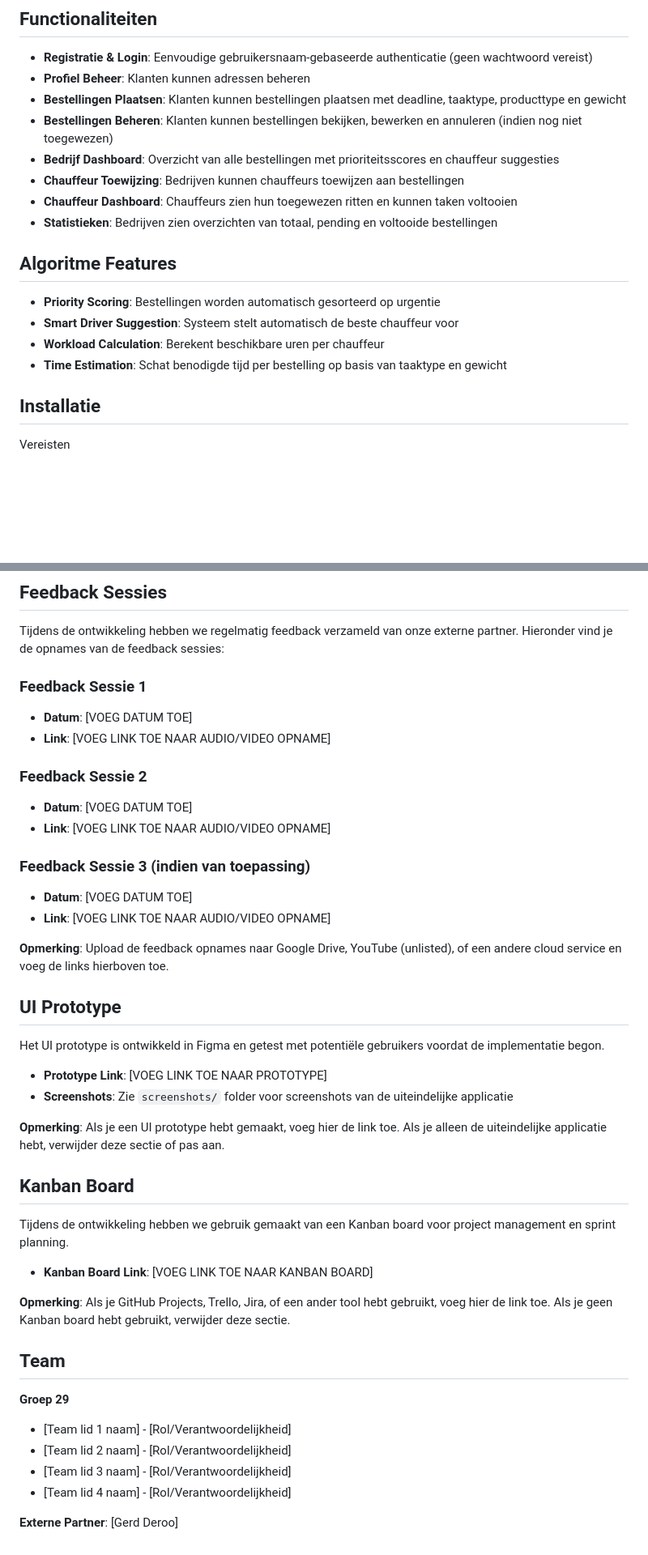
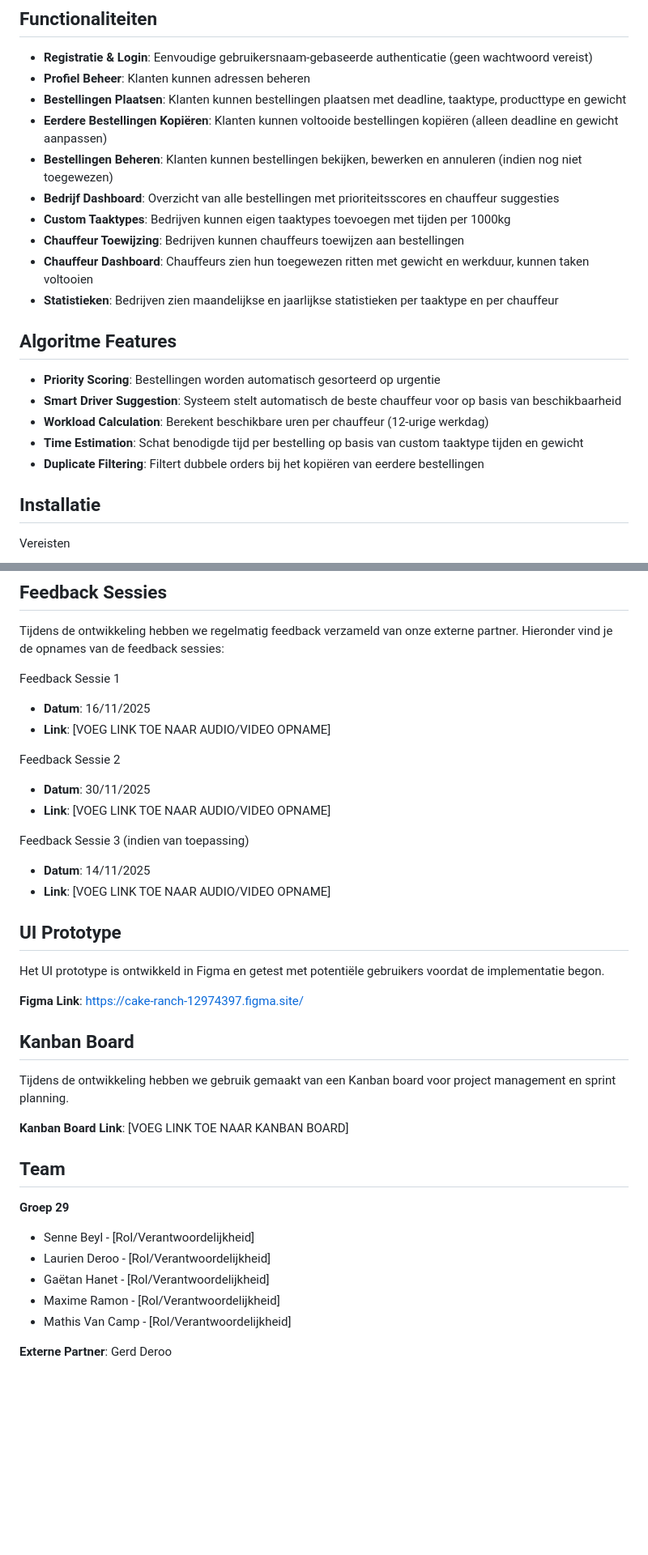
Before and after one commit to A-D-DBS-application/web-application-2025-group-29, a Markdown page: README.md, 2 parts joined by grey strips. Shown: that part at 81% size. Drawn GitHub-style; blank space fills up the shorter version.

```diff
--- a/README.md
+++ b/README.md
@@ -21,18 +19,21 @@ Het systeem gebruikt intelligente algoritmes voor:
 - **Registratie & Login**: Eenvoudige gebruikersnaam-gebaseerde authenticatie (geen wachtwoord vereist)
 - **Profiel Beheer**: Klanten kunnen adressen beheren
 - **Bestellingen Plaatsen**: Klanten kunnen bestellingen plaatsen met deadline, taaktype, producttype en gewicht
+- **Eerdere Bestellingen Kopiëren**: Klanten kunnen voltooide bestellingen kopiëren (alleen deadline en gewicht aanpassen)
 - **Bestellingen Beheren**: Klanten kunnen bestellingen bekijken, bewerken en annuleren (indien nog niet toegewezen)
 - **Bedrijf Dashboard**: Overzicht van alle bestellingen met prioriteitsscores en chauffeur suggesties
+- **Custom Taaktypes**: Bedrijven kunnen eigen taaktypes toevoegen met tijden per 1000kg
 - **Chauffeur Toewijzing**: Bedrijven kunnen chauffeurs toewijzen aan bestellingen
-- **Chauffeur Dashboard**: Chauffeurs zien hun toegewezen ritten en kunnen taken voltooien
-- **Statistieken**: Bedrijven zien overzichten van totaal, pending en voltooide bestellingen
+- **Chauffeur Dashboard**: Chauffeurs zien hun toegewezen ritten met gewicht en werkduur, kunnen taken voltooien
+- **Statistieken**: Bedrijven zien maandelijkse en jaarlijkse statistieken per taaktype en per chauffeur
 
 ## Algoritme Features
 
 - **Priority Scoring**: Bestellingen worden automatisch gesorteerd op urgentie
-- **Smart Driver Suggestion**: Systeem stelt automatisch de beste chauffeur voor
-- **Workload Calculation**: Berekent beschikbare uren per chauffeur
-- **Time Estimation**: Schat benodigde tijd per bestelling op basis van taaktype en gewicht
+- **Smart Driver Suggestion**: Systeem stelt automatisch de beste chauffeur voor op basis van beschikbaarheid
+- **Workload Calculation**: Berekent beschikbare uren per chauffeur (12-urige werkdag)
+- **Time Estimation**: Schat benodigde tijd per bestelling op basis van custom taaktype tijden en gewicht
+- **Duplicate Filtering**: Filtert dubbele orders bij het kopiëren van eerdere bestellingen
 
 ## Installatie
 
@@ -239,44 +258,38 @@ web-application-2025-group-29/
 
 Tijdens de ontwikkeling hebben we regelmatig feedback verzameld van onze externe partner. Hieronder vind je de opnames van de feedback sessies:
 
-### Feedback Sessie 1
-- **Datum**: [VOEG DATUM TOE]
+Feedback Sessie 1
+- **Datum**: 16/11/2025
 - **Link**: [VOEG LINK TOE NAAR AUDIO/VIDEO OPNAME]
 
-### Feedback Sessie 2
-- **Datum**: [VOEG DATUM TOE]
+Feedback Sessie 2
+- **Datum**: 30/11/2025
 - **Link**: [VOEG LINK TOE NAAR AUDIO/VIDEO OPNAME]
 
 
-### Feedback Sessie 3 (indien van toepassing)
-- **Datum**: [VOEG DATUM TOE]
+Feedback Sessie 3 (indien van toepassing)
+- **Datum**: 14/11/2025
 - **Link**: [VOEG LINK TOE NAAR AUDIO/VIDEO OPNAME]
-
-**Opmerking**: Upload de feedback opnames naar Google Drive, YouTube (unlisted), of een andere cloud service en voeg de links hierboven toe.
 
 ## UI Prototype
 Het UI prototype is ontwikkeld in Figma en getest met potentiële gebruikers voordat de implementatie begon.
 
-- **Prototype Link**: [VOEG LINK TOE NAAR PROTOTYPE]
-- **Screenshots**: Zie `screenshots/` folder voor screenshots van de uiteindelijke applicatie
-
-**Opmerking**: Als je een UI prototype hebt gemaakt, voeg hier de link toe. Als je alleen de uiteindelijke applicatie hebt, verwijder deze sectie of pas aan.
+**Figma Link**: https://cake-ranch-12974397.figma.site/
 
 ## Kanban Board
 
 Tijdens de ontwikkeling hebben we gebruik gemaakt van een Kanban board voor project management en sprint planning.
 
-- **Kanban Board Link**: [VOEG LINK TOE NAAR KANBAN BOARD]
-
-**Opmerking**: Als je GitHub Projects, Trello, Jira, of een ander tool hebt gebruikt, voeg hier de link toe. Als je geen Kanban board hebt gebruikt, verwijder deze sectie.
+**Kanban Board Link**: [VOEG LINK TOE NAAR KANBAN BOARD]
 
 ## Team
 
 **Groep 29**
 
-- [Team lid 1 naam] - [Rol/Verantwoordelijkheid]
-- [Team lid 2 naam] - [Rol/Verantwoordelijkheid]
-- [Team lid 3 naam] - [Rol/Verantwoordelijkheid]
-- [Team lid 4 naam] - [Rol/Verantwoordelijkheid]
+- Senne Beyl - [Rol/Verantwoordelijkheid]
+- Laurien Deroo - [Rol/Verantwoordelijkheid]
+- Gaëtan Hanet - [Rol/Verantwoordelijkheid]
+- Maxime Ramon - [Rol/Verantwoordelijkheid]
+- Mathis Van Camp - [Rol/Verantwoordelijkheid]
 
-**Externe Partner**: [Gerd Deroo]
+**Externe Partner**: Gerd Deroo
```
Also changed, not shown: other parts of README.md (+38 -22 lines), ERD model.png, 13 other files.
